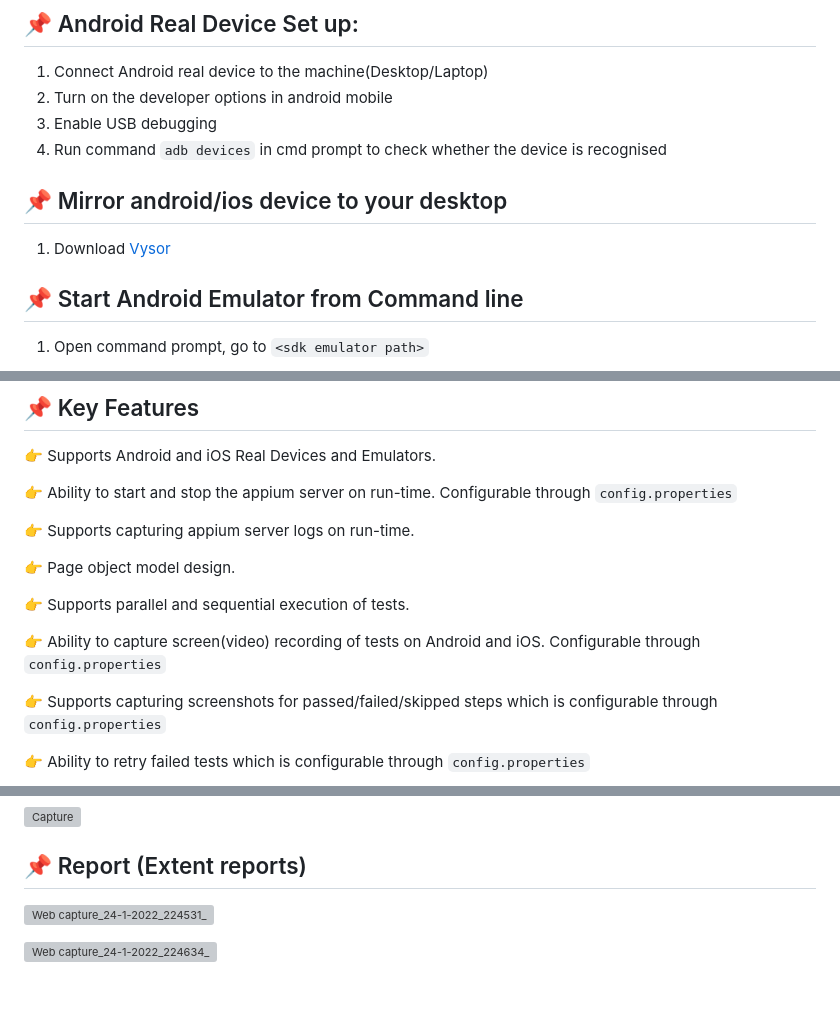
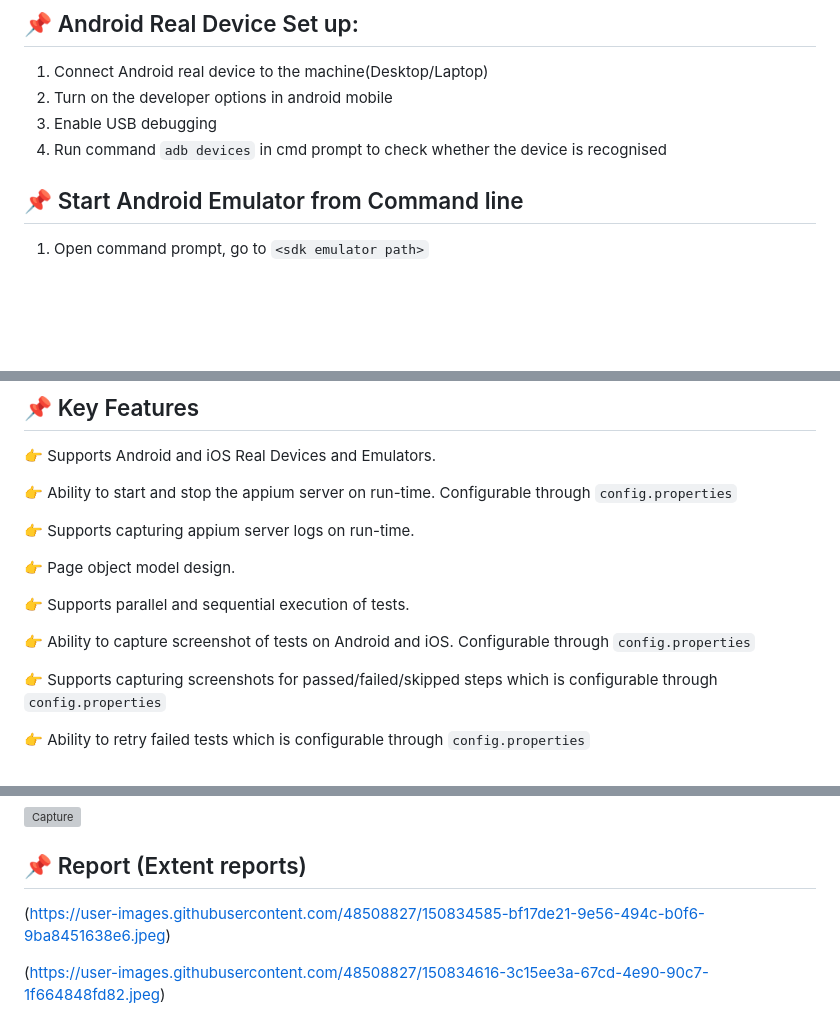
Before and after one commit to rayakash24/AppAutomationFramework, a Markdown page: README.md, 3 parts joined by grey strips. GitHub-like rendering; blank space fills up the shorter version; grey boxes are pictures that could not be loaded.

```diff
--- a/README.md
+++ b/README.md
@@ -99,10 +91,6 @@ To check ios set up `appium-doctor --ios`
 2) Turn on the developer options in android mobile
 3) Enable USB debugging
 4) Run command `adb devices` in cmd prompt to check whether the device is recognised
-
-## :pushpin: Mirror android/ios device to your desktop
-
-1) Download [Vysor](https://www.vysor.io/)
 
 ## :pushpin: Start Android Emulator from Command line
 
@@ -200,7 +188,7 @@ variable `APPIUM_HOME = <path to npm folder>\node_modules\appium\build\lib` wher
 
 :point_right: Supports parallel and sequential execution of tests.
 
-:point_right: Ability to capture screen(video) recording of tests on Android and iOS. Configurable
+:point_right: Ability to capture screenshot of tests on Android and iOS. Configurable
 through `config.properties`
 
 :point_right: Supports capturing screenshots for passed/failed/skipped steps which is configurable
@@ -229,6 +217,6 @@ name.
 
 ## :pushpin: Report (Extent reports)
 
-![Web capture_24-1-2022_224531_](https://user-images.githubusercontent.com/48508827/150834585-bf17de21-9e56-494c-b0f6-9ba8451638e6.jpeg)
+(https://user-images.githubusercontent.com/48508827/150834585-bf17de21-9e56-494c-b0f6-9ba8451638e6.jpeg)
 
-![Web capture_24-1-2022_224634_](https://user-images.githubusercontent.com/48508827/150834616-3c15ee3a-67cd-4e90-90c7-1f664848fd82.jpeg)
+(https://user-images.githubusercontent.com/48508827/150834616-3c15ee3a-67cd-4e90-90c7-1f664848fd82.jpeg)
```
Also changed, not shown: other parts of README.md (+0 -8 lines).
